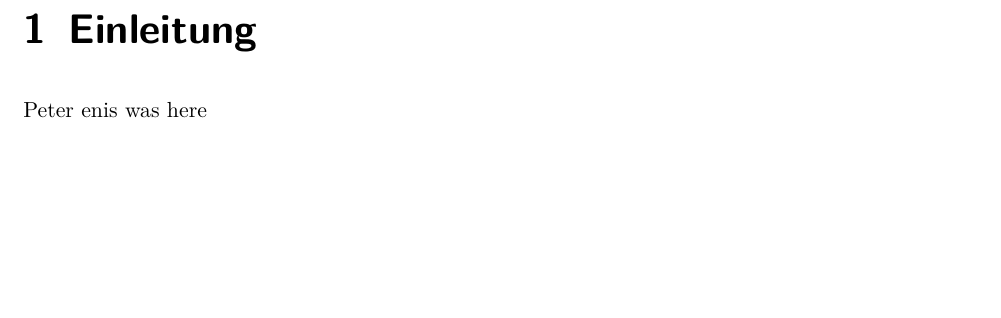
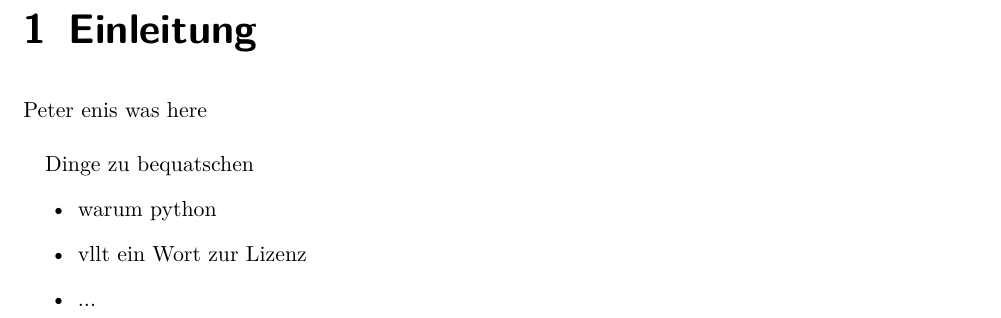
Before and after one commit to svenstaro/uni-projekt, a LaTeX document (report/master.tex, which reads report/instruction.tex): part of page 5 of 15, cut so that both start at the same text, the shorter picture padded with empty space. Compiled offline with pdfLaTeX.

Commit message:
add more ideas for instruction

```diff
--- a/report/instruction.tex
+++ b/report/instruction.tex
@@ -1 +1,8 @@
-Peter enis was here
+Peter enis was here\\
+
+Dinge zu bequatschen
+\begin{itemize}
+  \item warum python
+  \item vllt ein Wort zur Lizenz
+  \item ...
+\end{itemize}
```
